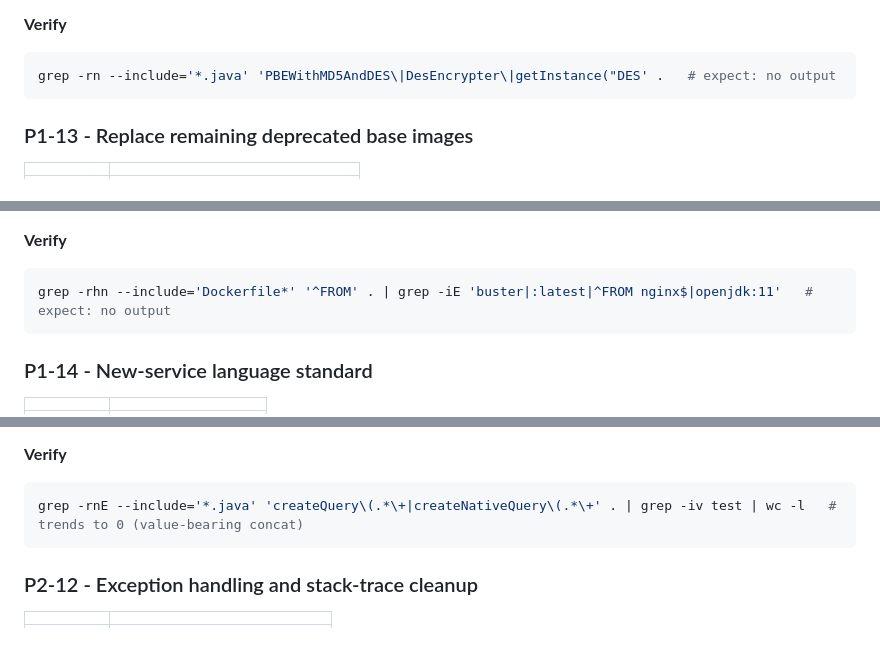
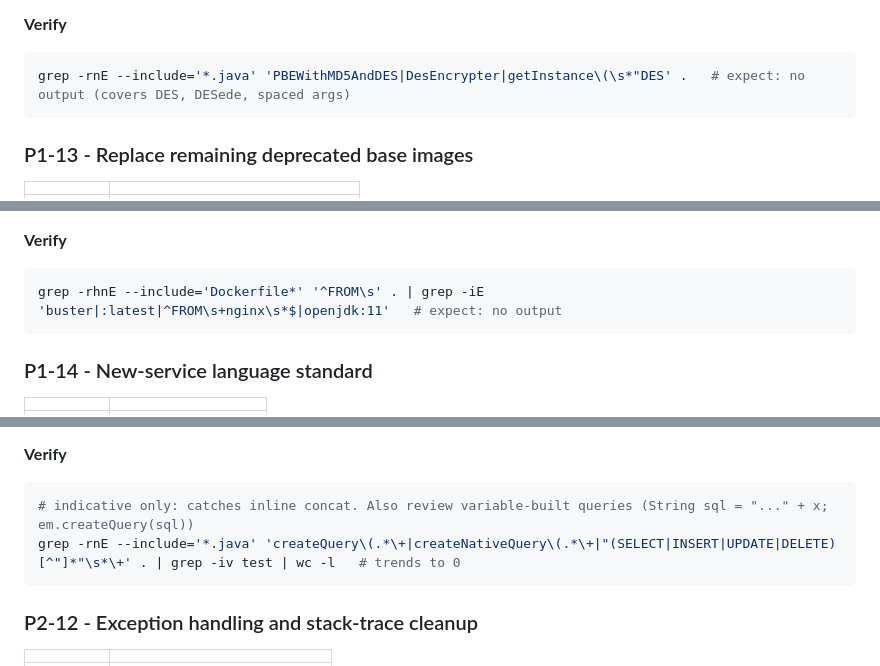
Before and after one commit to derekcentrico/eeoc-ai-platform-docs, a Markdown page: ARC_Developer_Remediation_Runbook_v2_Phases1-4.md, 3 parts joined by grey strips. Rendered like a GitHub page; blank space fills up the shorter version.

Commit message:
Address review: harden verify grep patterns (whitespace, DESede, multi-line SQL)

````diff
--- a/ARC_Developer_Remediation_Runbook_v2_Phases1-4.md
+++ b/ARC_Developer_Remediation_Runbook_v2_Phases1-4.md
@@ -511,7 +511,7 @@ services, including a dedicated utility:
 
 **Verify**
 ```bash
-grep -rn --include='*.java' 'PBEWithMD5AndDES\|DesEncrypter\|getInstance("DES' .   # expect: no output
+grep -rnE --include='*.java' 'PBEWithMD5AndDES|DesEncrypter|getInstance\(\s*"DES' .   # expect: no output (covers DES, DESede, spaced args)
 ```
 
 ### P1-13 - Replace remaining deprecated base images
@@ -542,7 +542,7 @@ non-reproducible). Each carries its own OS-package CVE backlog.
 
 **Verify**
 ```bash
-grep -rhn --include='Dockerfile*' '^FROM' . | grep -iE 'buster|:latest|^FROM nginx$|openjdk:11'   # expect: no output
+grep -rhnE --include='Dockerfile*' '^FROM\s' . | grep -iE 'buster|:latest|^FROM\s+nginx\s*$|openjdk:11'   # expect: no output
 ```
 
 ### P1-14 - New-service language standard
@@ -965,7 +965,8 @@ input into native SQL is a direct injection.
 
 **Verify**
 ```bash
-grep -rnE --include='*.java' 'createQuery\(.*\+|createNativeQuery\(.*\+' . | grep -iv test | wc -l   # trends to 0 (value-bearing concat)
+# indicative only: catches inline concat. Also review variable-built queries (String sql = "..." + x; em.createQuery(sql))
+grep -rnE --include='*.java' 'createQuery\(.*\+|createNativeQuery\(.*\+|"(SELECT|INSERT|UPDATE|DELETE)[^"]*"\s*\+' . | grep -iv test | wc -l   # trends to 0
 ```
 
 ### P2-12 - Exception handling and stack-trace cleanup
````
Also changed, not shown: other parts of ARC_Developer_Remediation_Runbook_v2_Phases1-4.md (+2 -2 lines), ARC_Developer_Remediation_Runbook_v2_Phase1.md (+2 -2 lines), ARC_Developer_Remediation_Runbook_v2_Phase2.md (+3 -2 lines).
